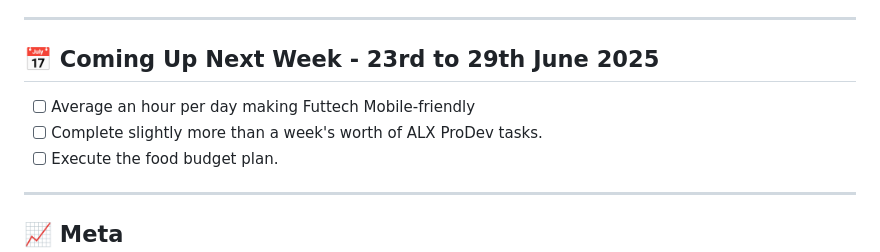
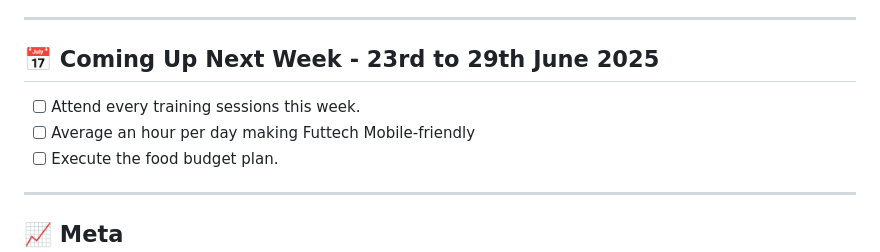
Before and after one commit to kal-kyokya/kal-kyokya, a Markdown page: weeklyWorkLog/README.md, the part around the change. Drawn GitHub-style.

Commit message:
List out week 4's goals.

```diff
--- a/weeklyWorkLog/README.md
+++ b/weeklyWorkLog/README.md
@@ -63,8 +63,8 @@ Created: {{ 2025-05-31 }}
 ---
 
 ## 📅 <b>Coming Up Next Week</b> - 23rd to 29th June 2025
+- [ ] Attend every training sessions this week.
 - [ ] Average an hour per day making Futtech Mobile-friendly
-- [ ] Complete slightly more than a week's worth of ALX ProDev tasks.
 - [ ] Execute the food budget plan.
 
 ---
```
